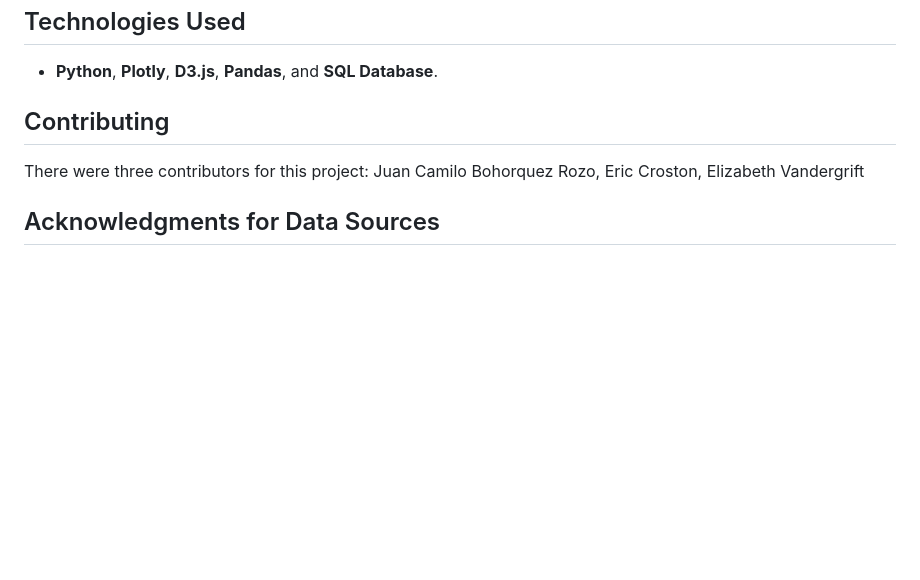
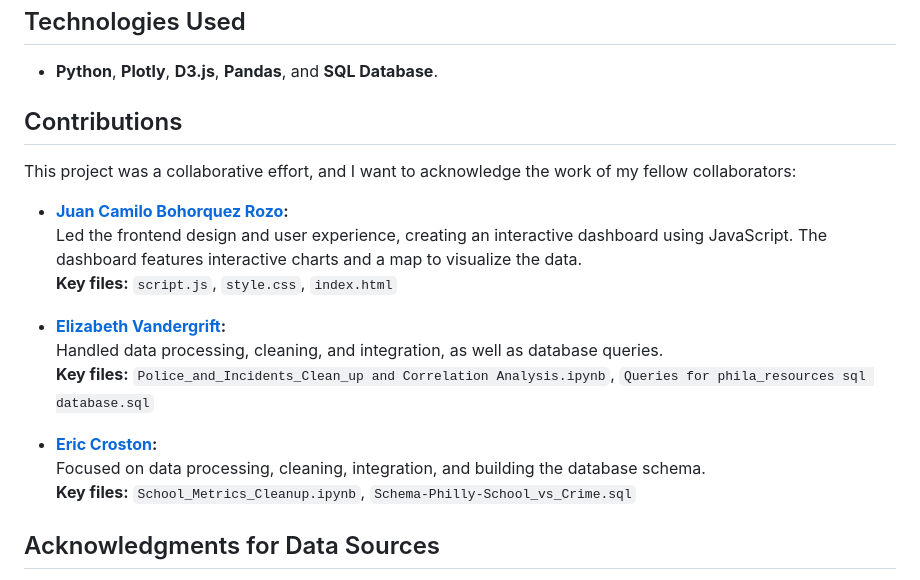
Before and after one commit to EricCroston/Philadelphia-School_Performance_vs_Crime_Data, a Markdown page: README.md, the part around the change. Rendered like a GitHub page; blank space fills up the shorter version.

Commit message:
readme contributions

```diff
--- a/README.md
+++ b/README.md
@@ -81,11 +81,21 @@ Performance metrics for Philadelphia schools for the school year 2022-2023.
 ## Technologies Used
 - **Python**, **Plotly**, **D3.js**, **Pandas**, and **SQL Database**.
 
-## Contributing
-There were three contributors for this project:
-Juan Camilo Bohorquez Rozo,
-Eric Croston,
-Elizabeth Vandergrift
+## Contributions
+This project was a collaborative effort, and I want to acknowledge the work of my fellow collaborators:
+
+- **[Juan Camilo Bohorquez Rozo](https://github.com/RCamilo12):**
+  Led the frontend design and user experience, creating an interactive dashboard using JavaScript. The dashboard features interactive charts and a map to visualize the data.
+  **Key files:** `script.js`, `style.css`, `index.html`
+
+- **[Elizabeth Vandergrift](https://github.com/ElizabethVandergrift):**
+  Handled data processing, cleaning, and integration, as well as database queries.
+  **Key files:** `Police_and_Incidents_Clean_up and Correlation Analysis.ipynb`, `Queries for phila_resources sql database.sql`
+
+- **[Eric Croston](https://github.com/EricCroston):**
+  Focused on data processing, cleaning, integration, and building the database schema.
+  **Key files:** `School_Metrics_Cleanup.ipynb`, `Schema-Philly-School_vs_Crime.sql`
+
 
 ## Acknowledgments for Data Sources
 - Philadelphia Police Department
```
